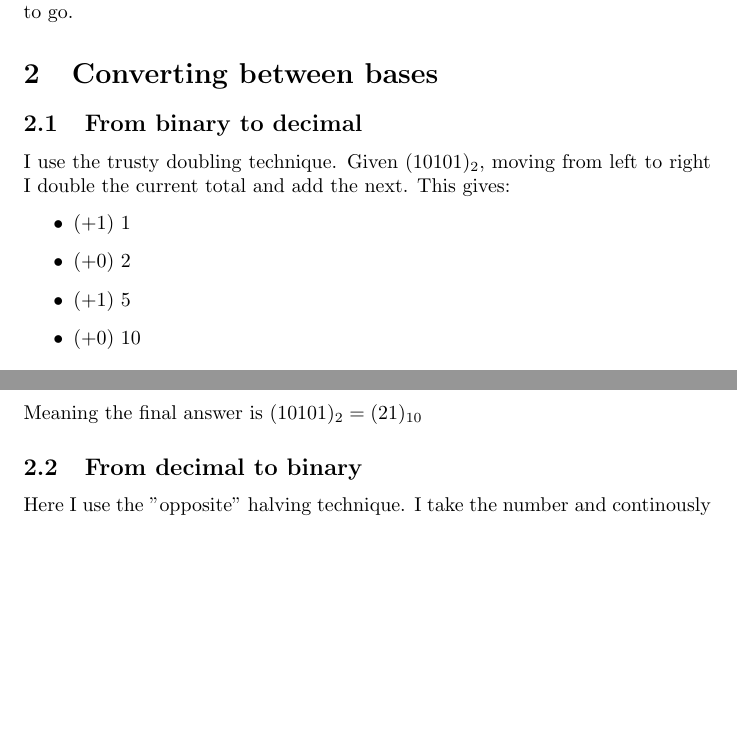
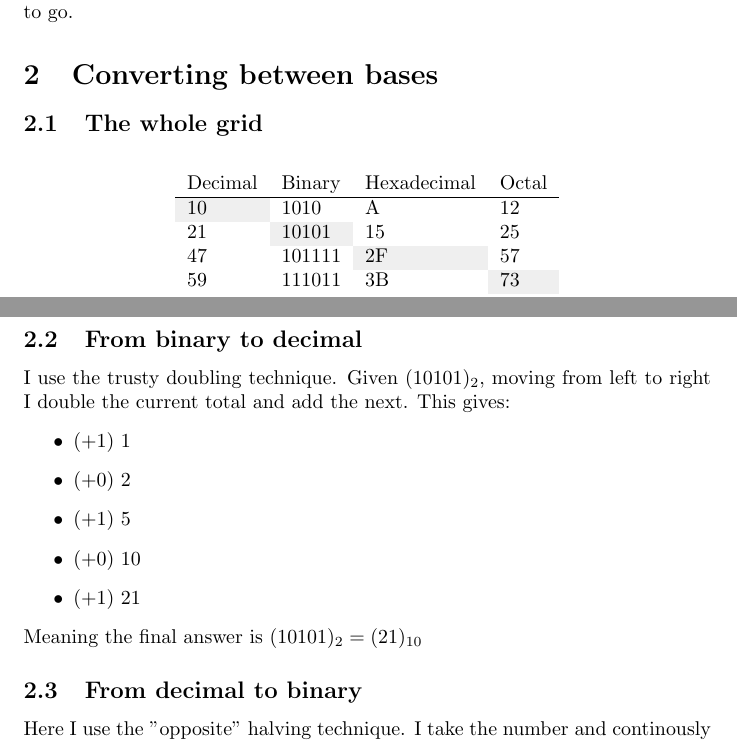
Before and after one commit to JakobSchauser/MLandData, a LaTeX problem sheet (PoP/Second Assignment/tex/JakobSchauserHold14-2i.tex): two parts of pages 3 and 4 of 4 before the commit and two parts of pages 3 and 4 of 5 after it, joined at a grey line, cut so that both start at the same text, the shorter picture padded with empty space. Compiled offline with pdfLaTeX.

Commit message:
Handed in Assignment 2 in PoP

```diff
--- a/PoP/Second Assignment/JakobSchauserHold14-2i.tex
+++ b/PoP/Second Assignment/tex/JakobSchauserHold14-2i.tex
@@ -1,6 +1,8 @@
 \documentclass{article}
 \usepackage[utf8]{inputenc}
 % \usepackage{list}
+\usepackage[table,xcdraw]{xcolor}
+\usepackage{float}
 
 \title{Second Assignment in PoP}
 \author{Jakob H. Schauser, pwn274}
@@ -29,6 +31,18 @@ takes longer than the direct interpretation as described in the last section.
 You can also run interactively. This is not a smart way to program bigger projects, but when simply needing to run a single line of code, this is the way to go.
 
 \section{Converting between bases}
+\subsection{The whole grid}
+\begin{table}[h]
+    \centering
+    \begin{tabular}{llll}
+    Decimal                    & Binary                        & Hexadecimal                & Octal                      \\ \hline
+    \cellcolor[HTML]{EFEFEF}10 & 1010                          & A                          & 12                         \\
+    21                         & \cellcolor[HTML]{EFEFEF}10101 & 15                         & 25                         \\
+    47                         & 101111                        & \cellcolor[HTML]{EFEFEF}2F & 57                         \\
+    59                         & 111011                        & 3B                         & \cellcolor[HTML]{EFEFEF}73
+    \end{tabular}
+    \end{table}
+
 
 \subsection{From binary to decimal}
 I use the trusty doubling technique. Given $(10101)_2$, moving from left to right I double the current total and add the next. This gives:
```
Also changed, not shown: PoP/Second Assignment/JakobSchauserHold14-2i.pdf, PoP/Second Assignment/README.txt (added), 7 other files.
